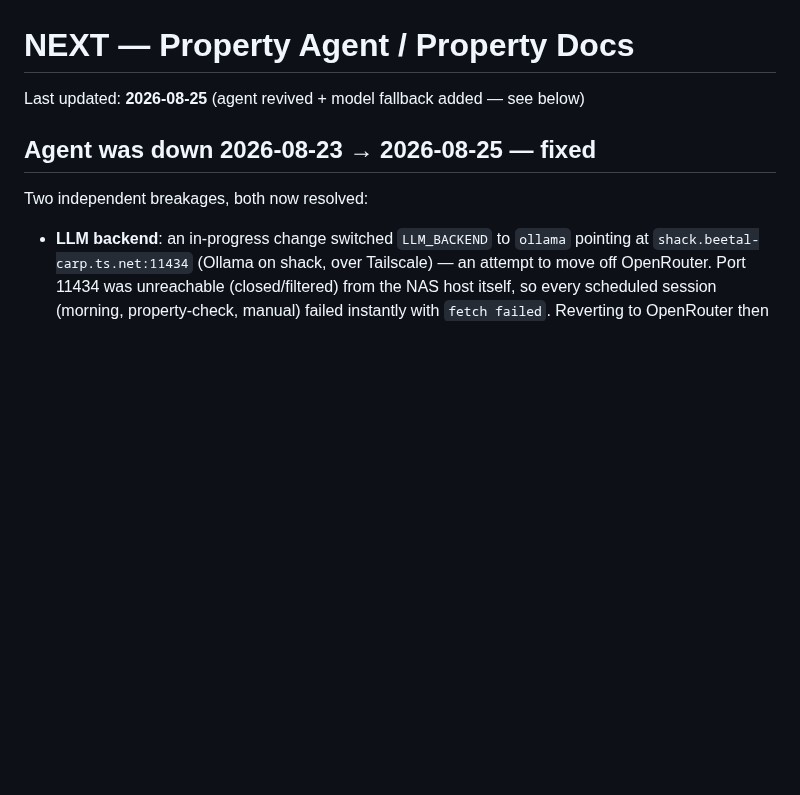
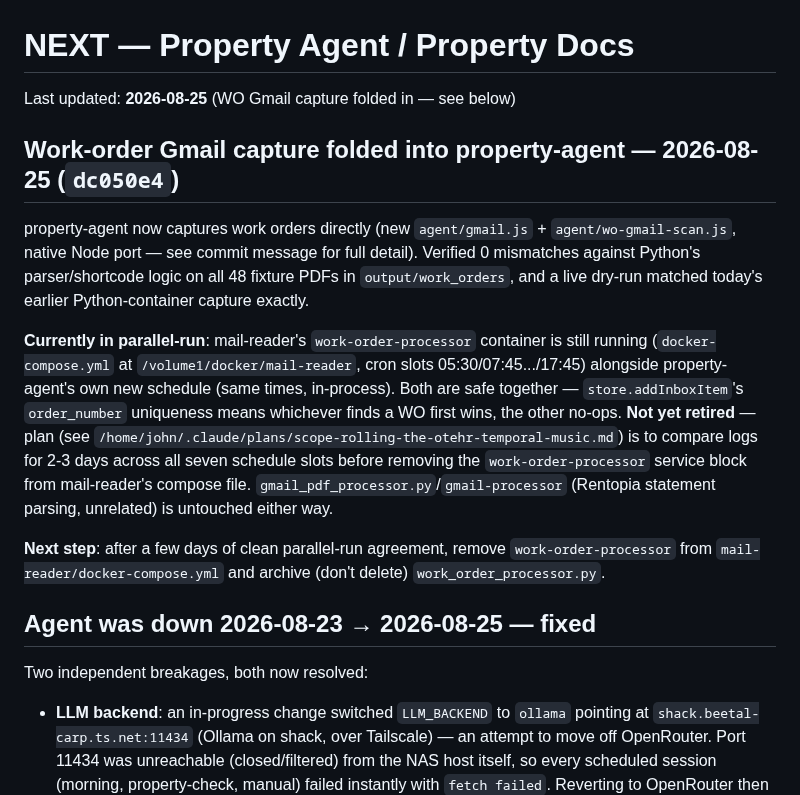
Before and after one commit to JohnMacrae/claude-nas-agent, a Markdown page: NEXT.md, the part around the change. Rendered like a GitHub page; blank space fills up the shorter version.

Commit message:
Note WO-capture parallel-run status in NEXT.md
Co-Authored-By: Claude Sonnet 5 <noreply@anthropic.com>
Claude-Session: https://claude.ai/code/session_019BoYG38kgHHWGPeYCgFhsi

```diff
--- a/NEXT.md
+++ b/NEXT.md
@@ -1,6 +1,14 @@
 # NEXT — Property Agent / Property Docs
 
-Last updated: **2026-08-25** (agent revived + model fallback added — see below)
+Last updated: **2026-08-25** (WO Gmail capture folded in — see below)
+
+## Work-order Gmail capture folded into property-agent — 2026-08-25 (`dc050e4`)
+
+property-agent now captures work orders directly (new `agent/gmail.js` + `agent/wo-gmail-scan.js`, native Node port — see commit message for full detail). Verified 0 mismatches against Python's parser/shortcode logic on all 48 fixture PDFs in `output/work_orders`, and a live dry-run matched today's earlier Python-container capture exactly.
+
+**Currently in parallel-run**: mail-reader's `work-order-processor` container is still running (`docker-compose.yml` at `/volume1/docker/mail-reader`, cron slots 05:30/07:45.../17:45) alongside property-agent's own new schedule (same times, in-process). Both are safe together — `store.addInboxItem`'s `order_number` uniqueness means whichever finds a WO first wins, the other no-ops. **Not yet retired** — plan (see `/home/john/.claude/plans/scope-rolling-the-otehr-temporal-music.md`) is to compare logs for 2-3 days across all seven schedule slots before removing the `work-order-processor` service block from mail-reader's compose file. `gmail_pdf_processor.py`/`gmail-processor` (Rentopia statement parsing, unrelated) is untouched either way.
+
+**Next step**: after a few days of clean parallel-run agreement, remove `work-order-processor` from `mail-reader/docker-compose.yml` and archive (don't delete) `work_order_processor.py`.
 
 ## Agent was down 2026-08-23 → 2026-08-25 — fixed
 
```
